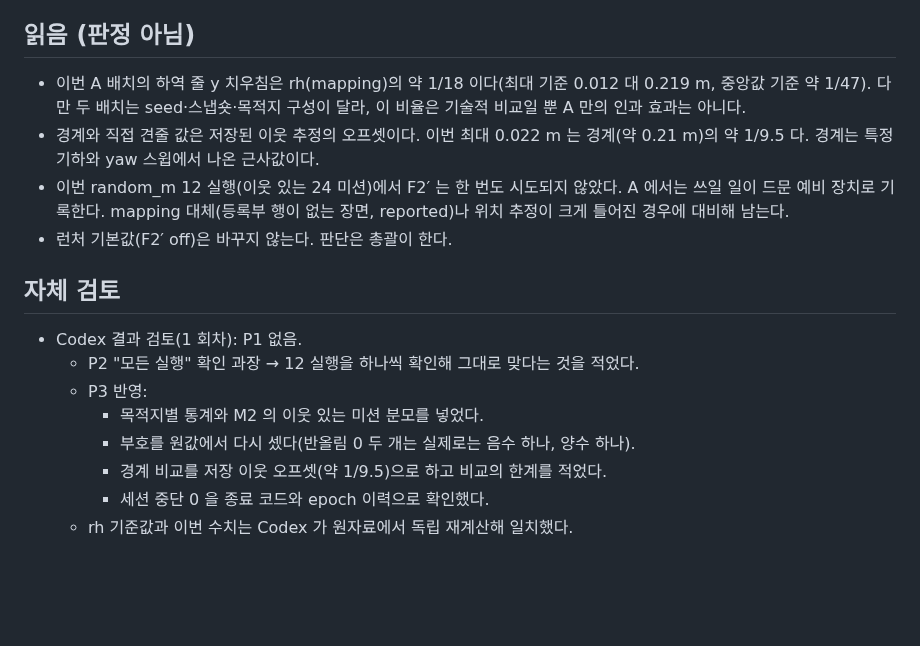
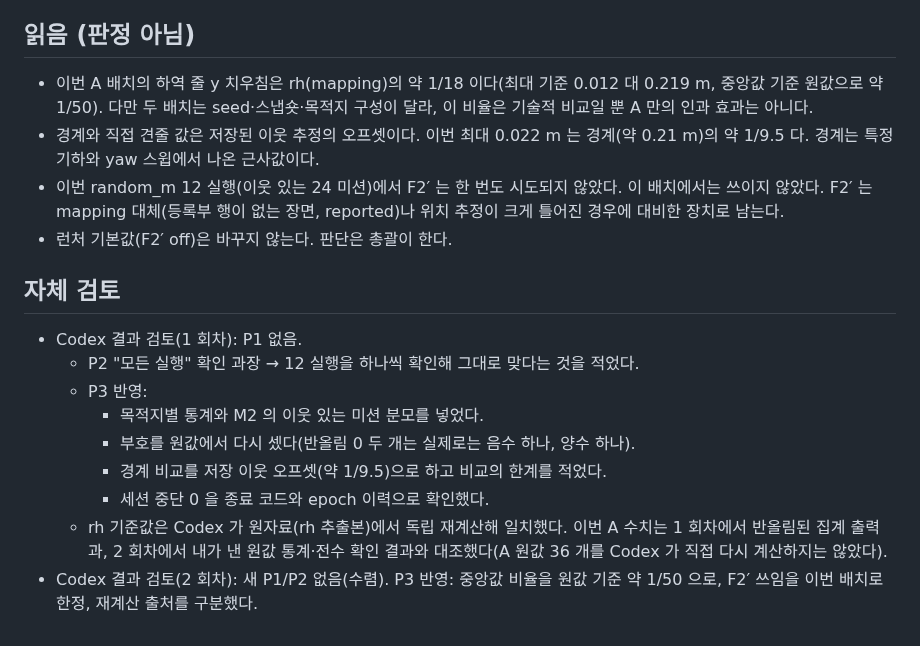
Before and after one commit to lightminn/forklift, a Markdown page: docs/plans/2026-10-27-slam-a-return-start-remeasure.md, the part around the change. Drawn GitHub-style; blank space fills up the shorter version.

Commit message:
docs: SLAM A re-measure -- Codex round 2 converged; its P3s: the median ratio from raw values (about 1/50), the backoff's use limited to this batch, the recomputation sources told apart
Co-Authored-By: Claude Opus 5.5 (1M context) <noreply@anthropic.com>

```diff
--- a/docs/plans/2026-10-27-slam-a-return-start-remeasure.md
+++ b/docs/plans/2026-10-27-slam-a-return-start-remeasure.md
@@ -69,9 +69,9 @@ rh_5d280e80 의 random_m 실행이다(off_random_m_s5·s8, on_random_m_s4·s6, o
 
 ## 읽음 (판정 아님)
 
-- 이번 A 배치의 하역 줄 y 치우침은 rh(mapping)의 약 1/18 이다(최대 기준 0.012 대 0.219 m, 중앙값 기준 약 1/47). 다만 두 배치는 seed·스냅숏·목적지 구성이 달라, 이 비율은 기술적 비교일 뿐 A 만의 인과 효과는 아니다.
+- 이번 A 배치의 하역 줄 y 치우침은 rh(mapping)의 약 1/18 이다(최대 기준 0.012 대 0.219 m, 중앙값 기준 원값으로 약 1/50). 다만 두 배치는 seed·스냅숏·목적지 구성이 달라, 이 비율은 기술적 비교일 뿐 A 만의 인과 효과는 아니다.
 - 경계와 직접 견줄 값은 저장된 이웃 추정의 오프셋이다. 이번 최대 0.022 m 는 경계(약 0.21 m)의 약 1/9.5 다. 경계는 특정 기하와 yaw 스윕에서 나온 근사값이다.
-- 이번 random_m 12 실행(이웃 있는 24 미션)에서 F2′ 는 한 번도 시도되지 않았다. A 에서는 쓰일 일이 드문 예비 장치로 기록한다. mapping 대체(등록부 행이 없는 장면, reported)나 위치 추정이 크게 틀어진 경우에 대비해 남는다.
+- 이번 random_m 12 실행(이웃 있는 24 미션)에서 F2′ 는 한 번도 시도되지 않았다. 이 배치에서는 쓰이지 않았다. F2′ 는 mapping 대체(등록부 행이 없는 장면, reported)나 위치 추정이 크게 틀어진 경우에 대비한 장치로 남는다.
 - 런처 기본값(F2′ off)은 바꾸지 않는다. 판단은 총괄이 한다.
 
 ## 자체 검토
@@ -83,4 +83,5 @@ rh_5d280e80 의 random_m 실행이다(off_random_m_s5·s8, on_random_m_s4·s6, o
     - 부호를 원값에서 다시 셌다(반올림 0 두 개는 실제로는 음수 하나, 양수 하나).
     - 경계 비교를 저장 이웃 오프셋(약 1/9.5)으로 하고 비교의 한계를 적었다.
     - 세션 중단 0 을 종료 코드와 epoch 이력으로 확인했다.
-  - rh 기준값과 이번 수치는 Codex 가 원자료에서 독립 재계산해 일치했다.
+  - rh 기준값은 Codex 가 원자료(rh 추출본)에서 독립 재계산해 일치했다. 이번 A 수치는 1 회차에서 반올림된 집계 출력과, 2 회차에서 내가 낸 원값 통계·전수 확인 결과와 대조했다(A 원값 36 개를 Codex 가 직접 다시 계산하지는 않았다).
+- Codex 결과 검토(2 회차): 새 P1/P2 없음(수렴). P3 반영: 중앙값 비율을 원값 기준 약 1/50 으로, F2′ 쓰임을 이번 배치로 한정, 재계산 출처를 구분했다.
```
